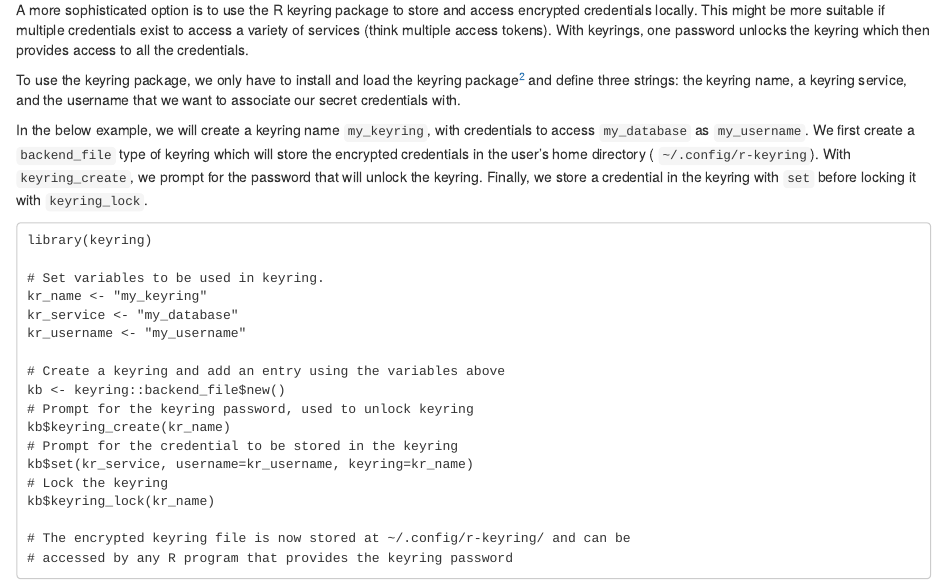
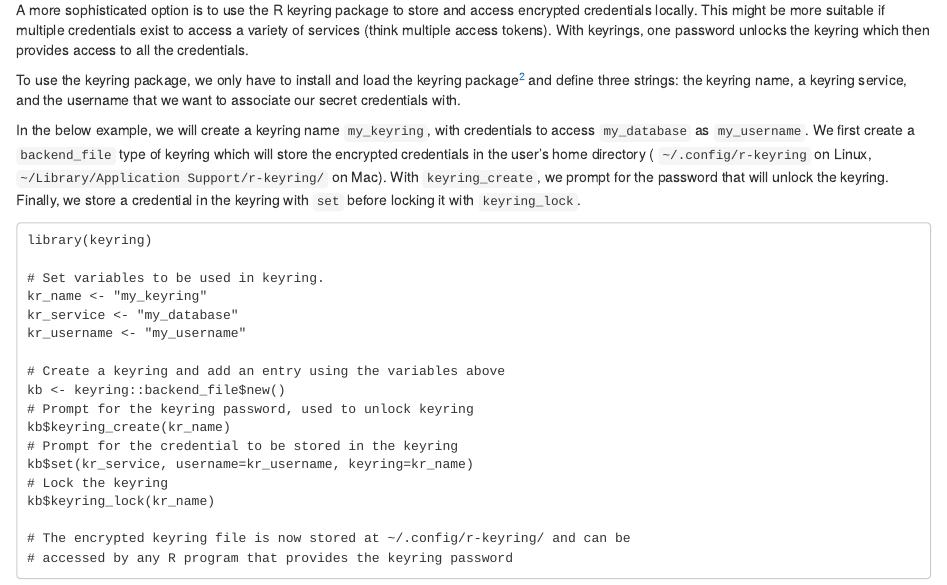
Before and after one commit to ras44/blog, an R Markdown document (content/post/2019-01-19-keeping-credentials-secret-with-keyrings-in-r.Rmd): the page in a window 1100 px wide, from 850 px down. Rendered offline with R 4.5, knitr and Pandoc, with nearby package versions.

Commit message:
Update 2019-01-19-keeping-credentials-secret-with-keyrings-in-r.Rmd

````diff
--- a/content/post/2019-01-19-keeping-credentials-secret-with-keyrings-in-r.Rmd
+++ b/content/post/2019-01-19-keeping-credentials-secret-with-keyrings-in-r.Rmd
@@ -46,7 +46,7 @@ A more sophisticated option is to use the R keyring package to store and access
 
 To use the keyring package, we only have to install and load the keyring package[^2] and define three strings: the keyring name, a keyring service, and the username that we want to associate our secret credentials with.
 
-In the below example, we will create a keyring name `my_keyring`, with credentials to access `my_database` as `my_username`.  We first create a `backend_file` type of keyring which will store the encrypted credentials in the user's home directory ( `~/.config/r-keyring`).  With `keyring_create`, we prompt for the password that will unlock the keyring.  Finally, we store a credential in the keyring with `set` before locking it with `keyring_lock`.
+In the below example, we will create a keyring name `my_keyring`, with credentials to access `my_database` as `my_username`.  We first create a `backend_file` type of keyring which will store the encrypted credentials in the user's home directory ( `~/.config/r-keyring` on Linux, `~/Library/Application Support/r-keyring/` on Mac).  With `keyring_create`, we prompt for the password that will unlock the keyring.  Finally, we store a credential in the keyring with `set` before locking it with `keyring_lock`.
 
 ```
 library(keyring)
````
